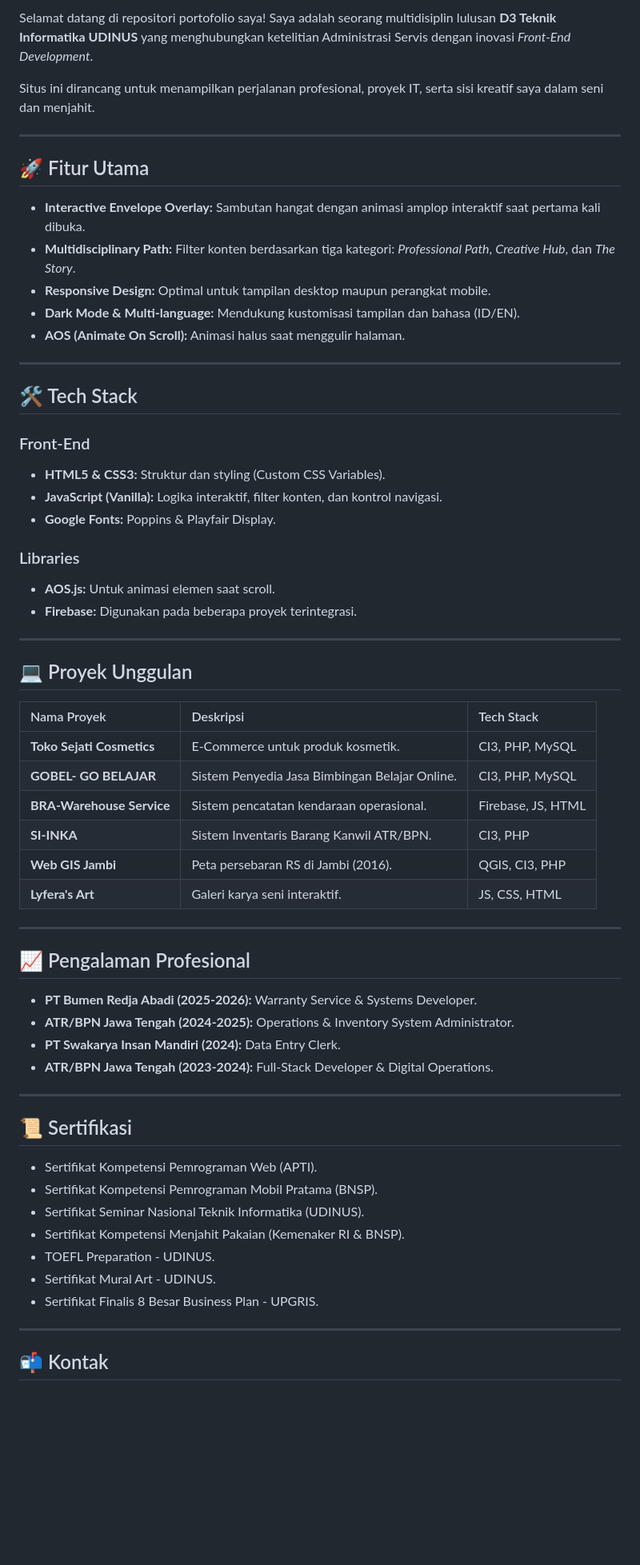
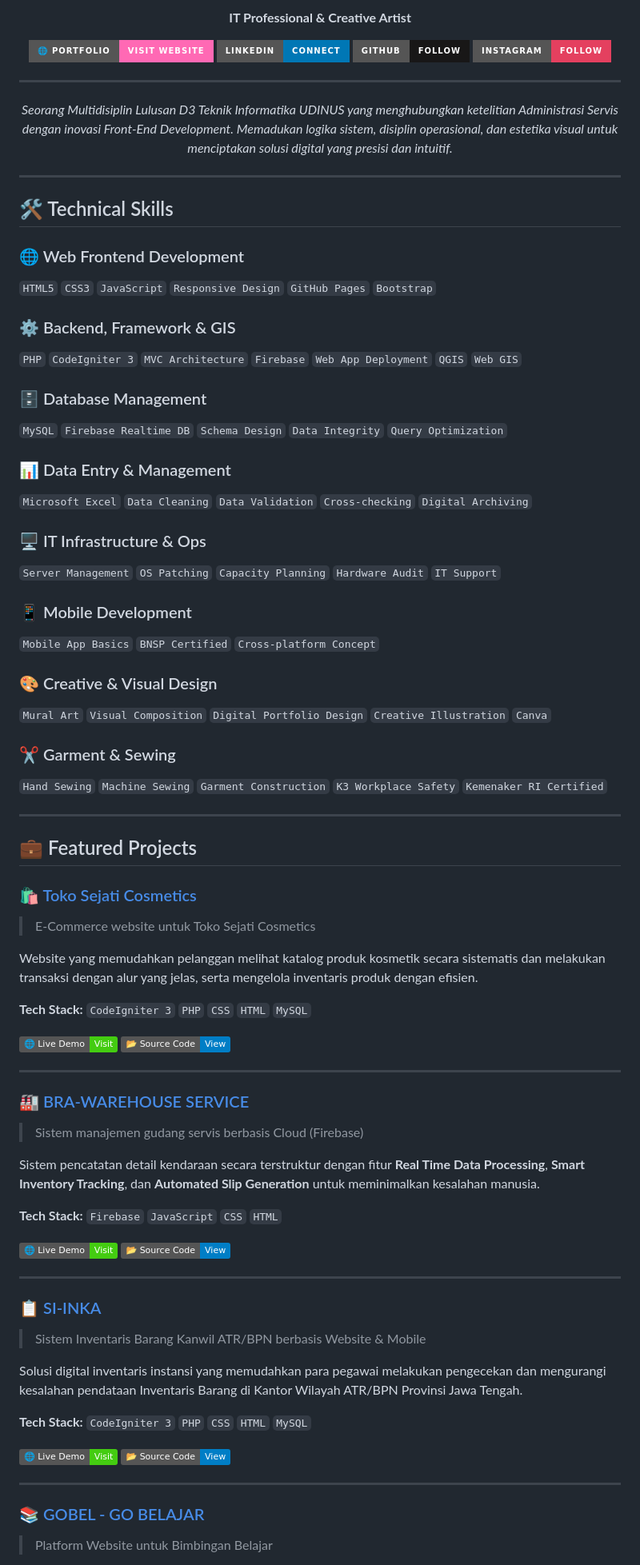
Before and after one commit to shfirazahra/shafirazahra, a Markdown page: README.md, the part around one of its changes. Shown at 80% size. Drawn GitHub-style; badges without logos; blank space fills up the shorter version.

```diff
--- a/README.md
+++ b/README.md
@@ -6,66 +4,85 @@
 
-Selamat datang di repositori portofolio saya! Saya adalah seorang multidisiplin lulusan **D3 Teknik Informatika UDINUS** yang menghubungkan ketelitian Administrasi Servis dengan inovasi *Front-End Development*.
+**IT Professional & Creative Artist**
 
-Situs ini dirancang untuk menampilkan perjalanan profesional, proyek IT, serta sisi kreatif saya dalam seni dan menjahit.
+[![Portfolio](https://img.shields.io/badge/🌐_Portfolio-Visit_Website-ff69b4?style=for-the-badge)](https://shfirazahra.github.io/shafirazahra/)
+[![LinkedIn](https://img.shields.io/badge/LinkedIn-Connect-0077B5?style=for-the-badge&logo=linkedin)](https://www.linkedin.com/in/shfiraazhraa/)
+[![GitHub](https://img.shields.io/badge/GitHub-Follow-181717?style=for-the-badge&logo=github)](https://github.com/shfirazahra)
+[![Instagram](https://img.shields.io/badge/Instagram-Follow-E4405F?style=for-the-badge&logo=instagram)](https://instagram.com/shfiraazhraa._)
 
 ---
 
-## 🚀 Fitur Utama
+*Seorang Multidisiplin Lulusan D3 Teknik Informatika UDINUS yang menghubungkan ketelitian Administrasi Servis dengan inovasi Front-End Development. Memadukan logika sistem, disiplin operasional, dan estetika visual untuk menciptakan solusi digital yang presisi dan intuitif.*
 
-* **Interactive Envelope Overlay:** Sambutan hangat dengan animasi amplop interaktif saat pertama kali dibuka.
-* **Multidisciplinary Path:** Filter konten berdasarkan tiga kategori: *Professional Path*, *Creative Hub*, dan *The Story*.
-* **Responsive Design:** Optimal untuk tampilan desktop maupun perangkat mobile.
-* **Dark Mode & Multi-language:** Mendukung kustomisasi tampilan dan bahasa (ID/EN).
-* **AOS (Animate On Scroll):** Animasi halus saat menggulir halaman.
+</div>
 
 ---
 
-## 🛠️ Tech Stack
+## 🛠️ Technical Skills
 
-### Front-End
-* **HTML5 & CSS3:** Struktur dan styling (Custom CSS Variables).
-* **JavaScript (Vanilla):** Logika interaktif, filter konten, dan kontrol navigasi.
-* **Google Fonts:** Poppins & Playfair Display.
+### 🌐 Web Frontend Development
+`HTML5` `CSS3` `JavaScript` `Responsive Design` `GitHub Pages` `Bootstrap`
 
-### Libraries
-* **AOS.js:** Untuk animasi elemen saat scroll.
-* **Firebase:** Digunakan pada beberapa proyek terintegrasi.
+### ⚙️ Backend, Framework & GIS
+`PHP` `CodeIgniter 3` `MVC Architecture` `Firebase` `Web App Deployment` `QGIS` `Web GIS`
+
+### 🗄️ Database Management
+`MySQL` `Firebase Realtime DB` `Schema Design` `Data Integrity` `Query Optimization`
+
+### 📊 Data Entry & Management
+`Microsoft Excel` `Data Cleaning` `Data Validation` `Cross-checking` `Digital Archiving`
+
+### 🖥️ IT Infrastructure & Ops
+`Server Management` `OS Patching` `Capacity Planning` `Hardware Audit` `IT Support`
+
+### 📱 Mobile Development
+`Mobile App Basics` `BNSP Certified` `Cross-platform Concept`
+
+### 🎨 Creative & Visual Design
+`Mural Art` `Visual Composition` `Digital Portfolio Design` `Creative Illustration` `Canva`
+
+### ✂️ Garment & Sewing
+`Hand Sewing` `Machine Sewing` `Garment Construction` `K3 Workplace Safety` `Kemenaker RI Certified`
 
 ---
 
-## 💻 Proyek Unggulan
+## 💼 Featured Projects
 
-| Nama Proyek | Deskripsi | Tech Stack |
-| :--- | :--- | :--- |
-| **Toko Sejati Cosmetics** | E-Commerce untuk produk kosmetik. | CI3, PHP, MySQL |
-| **GOBEL- GO BELAJAR** | Sistem Penyedia Jasa Bimbingan Belajar Online. | CI3, PHP, MySQL |
-| **BRA-Warehouse Service** | Sistem pencatatan kendaraan operasional. | Firebase, JS, HTML |
-| **SI-INKA** | Sistem Inventaris Barang Kanwil ATR/BPN. | CI3, PHP |
-| **Web GIS Jambi** | Peta persebaran RS di Jambi (2016). | QGIS, CI3, PHP |
-| **Lyfera's Art** | Galeri karya seni interaktif. | JS, CSS, HTML |
+### 🛍️ [Toko Sejati Cosmetics](https://tokosejatikosmetik.42web.io/)
+> E-Commerce website untuk Toko Sejati Cosmetics
+
+Website yang memudahkan pelanggan melihat katalog produk kosmetik secara sistematis dan melakukan transaksi dengan alur yang jelas, serta mengelola inventaris produk dengan efisien.
+
+**Tech Stack:** `CodeIgniter 3` `PHP` `CSS` `HTML` `MySQL`
+
+[![Live Demo](https://img.shields.io/badge/🌐_Live_Demo-Visit-success)](https://tokosejatikosmetik.42web.io/)
+[![GitHub](https://img.shields.io/badge/📂_Source_Code-View-blue)](https://github.com/shfirazahra/TokoSejati)
 
 ---
 
-## 📈 Pengalaman Profesional
+### 🏭 [BRA-WAREHOUSE SERVICE](https://bra-servicewarehouse.web.app/index.html)
+> Sistem manajemen gudang servis berbasis Cloud (Firebase)
 
-* **PT Bumen Redja Abadi (2025-2026):** Warranty Service & Systems Developer.
-* **ATR/BPN Jawa Tengah (2024-2025):**  Operations & Inventory System Administrator.
-* **PT Swakarya Insan Mandiri (2024):** Data Entry Clerk.
-* **ATR/BPN Jawa Tengah (2023-2024):**  Full-Stack Developer & Digital Operations.
+Sistem pencatatan detail kendaraan secara terstruktur dengan fitur **Real Time Data Processing**, **Smart Inventory Tracking**, dan **Automated Slip Generation** untuk meminimalkan kesalahan manusia.
+
+**Tech Stack:** `Firebase` `JavaScript` `CSS` `HTML`
+
+[![Live Demo](https://img.shields.io/badge/🌐_Live_Demo-Visit-success)](https://bra-servicewarehouse.web.app/index.html)
+[![GitHub](https://img.shields.io/badge/📂_Source_Code-View-blue)](https://github.com/shfirazahra/BRA-WarehouseService)
 
 ---
 
-## 📜 Sertifikasi
+### 📋 [SI-INKA](https://appinventorykanwilbpn.42web.io/)
+> Sistem Inventaris Barang Kanwil ATR/BPN berbasis Website & Mobile
 
-* Sertifikat Kompetensi Pemrograman Web (APTI).
-* Sertifikat Kompetensi Pemrograman Mobil Pratama (BNSP).
-* Sertifikat Seminar Nasional Teknik Informatika (UDINUS).
-* Sertifikat Kompetensi Menjahit Pakaian (Kemenaker RI & BNSP).
-* TOEFL Preparation - UDINUS.
-* Sertifikat Mural Art - UDINUS.
-* Sertifikat Finalis 8 Besar Business Plan - UPGRIS.
+Solusi digital inventaris instansi yang memudahkan para pegawai melakukan pengecekan dan mengurangi kesalahan pendataan Inventaris Barang di Kantor Wilayah ATR/BPN Provinsi Jawa Tengah.
+
+**Tech Stack:** `CodeIgniter 3` `PHP` `CSS` `HTML` `MySQL`
+
+[![Live Demo](https://img.shields.io/badge/🌐_Live_Demo-Visit-success)](https://appinventorykanwilbpn.42web.io/)
+[![GitHub](https://img.shields.io/badge/📂_Source_Code-View-blue)](https://github.com/shfirazahra/SI-INKA)
 
 ---
 
-## 📬 Kontak
+### 📚 [GOBEL - GO BELAJAR](https://gobel.42web.io/)
+> Platform Website untuk Bimbingan Belajar
 
```
Also changed, not shown: other parts of README.md (+96 -9 lines).
